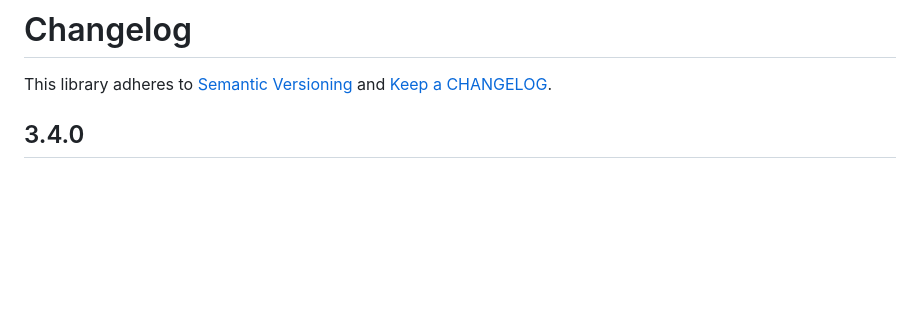
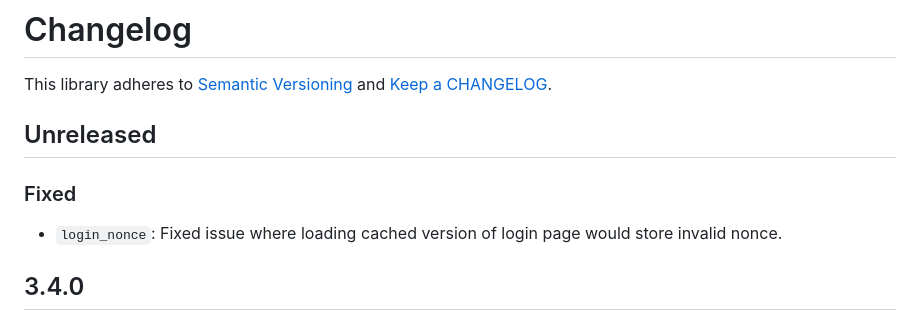
Before and after one commit to alleyinteractive/wp-alleyvate, a Markdown page: CHANGELOG.md, the part around the change. Drawn GitHub-style; blank space fills up the shorter version.

Commit message:
Add changelog record

```diff
--- a/CHANGELOG.md
+++ b/CHANGELOG.md
@@ -1,6 +1,12 @@
 # Changelog
 
 This library adheres to [Semantic Versioning](https://semver.org/) and [Keep a CHANGELOG](https://keepachangelog.com/en/1.0.0/).
+
+## Unreleased
+
+### Fixed
+
+* `login_nonce`: Fixed issue where loading cached version of login page would store invalid nonce.
 
 ## 3.4.0
 
```
